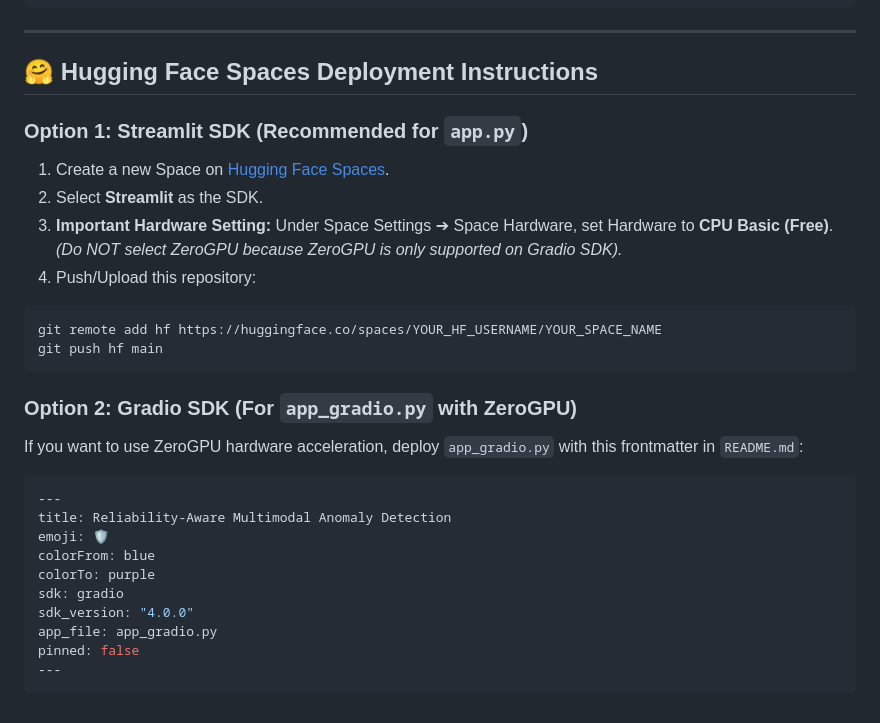
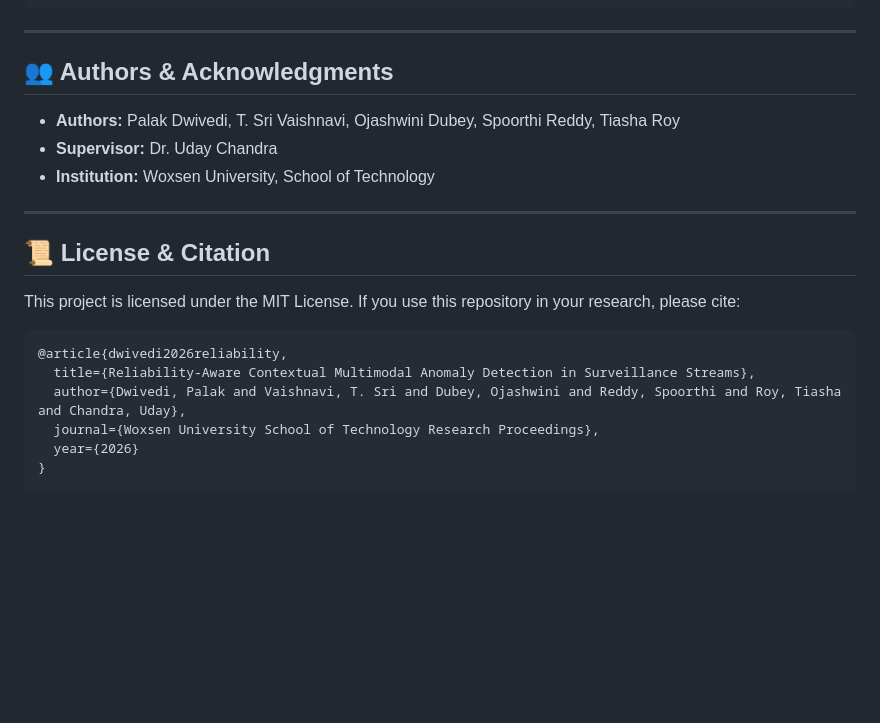
Before and after one commit to pdpalak17/Reliability-Aware-Multimodal-Anomaly-Detection, a Markdown page: README.md, the part around one of its changes. Drawn GitHub-style; blank space fills up the shorter version.

````diff
--- a/README.md
+++ b/README.md
@@ -79,29 +149,23 @@ docker run -p 8501:8501 multimodal-anomaly-detection
 
 ---
 
-## 🤗 Hugging Face Spaces Deployment Instructions
+## 👥 Authors & Acknowledgments
 
-### Option 1: Streamlit SDK (Recommended for `app.py`)
-1. Create a new Space on [Hugging Face Spaces](https://huggingface.co/new-space).
-2. Select **Streamlit** as the SDK.
-3. **Important Hardware Setting:** Under Space Settings ➔ Space Hardware, set Hardware to **CPU Basic (Free)**. *(Do NOT select ZeroGPU because ZeroGPU is only supported on Gradio SDK).*
-4. Push/Upload this repository:
-```bash
-git remote add hf https://huggingface.co/spaces/YOUR_HF_USERNAME/YOUR_SPACE_NAME
-git push hf main
+- **Authors:** Palak Dwivedi, T. Sri Vaishnavi, Ojashwini Dubey, Spoorthi Reddy, Tiasha Roy
+- **Supervisor:** Dr. Uday Chandra
+- **Institution:** Woxsen University, School of Technology
+
+---
+
+## 📜 License & Citation
+
+This project is licensed under the MIT License. If you use this repository in your research, please cite:
+
+```bibtex
+@article{dwivedi2026reliability,
+  title={Reliability-Aware Contextual Multimodal Anomaly Detection in Surveillance Streams},
+  author={Dwivedi, Palak and Vaishnavi, T. Sri and Dubey, Ojashwini and Reddy, Spoorthi and Roy, Tiasha and Chandra, Uday},
+  journal={Woxsen University School of Technology Research Proceedings},
+  year={2026}
+}
 ```
-
-### Option 2: Gradio SDK (For `app_gradio.py` with ZeroGPU)
-If you want to use ZeroGPU hardware acceleration, deploy `app_gradio.py` with this frontmatter in `README.md`:
-```yaml
----
-title: Reliability-Aware Multimodal Anomaly Detection
-emoji: 🛡️
-colorFrom: blue
-colorTo: purple
-sdk: gradio
-sdk_version: "4.0.0"
-app_file: app_gradio.py
-pinned: false
----
-```
````
Also changed, not shown: other parts of README.md (+107 -37 lines).
